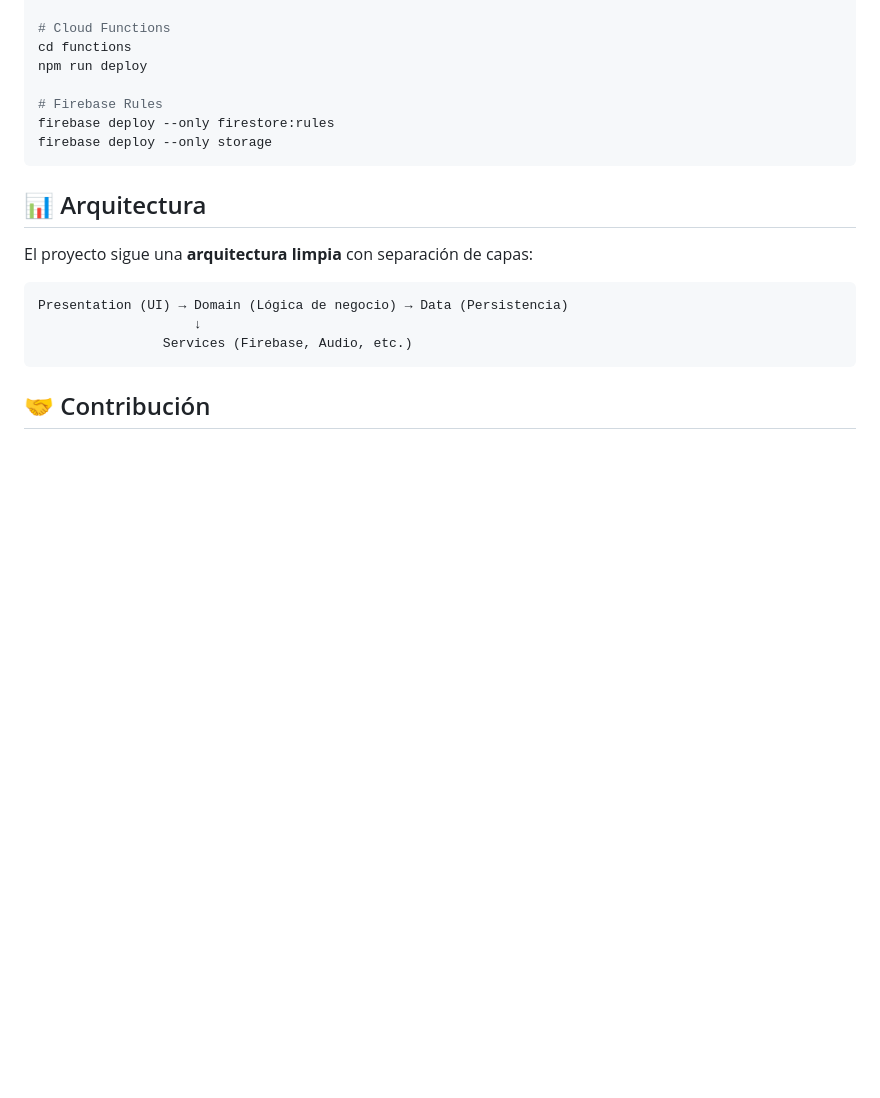
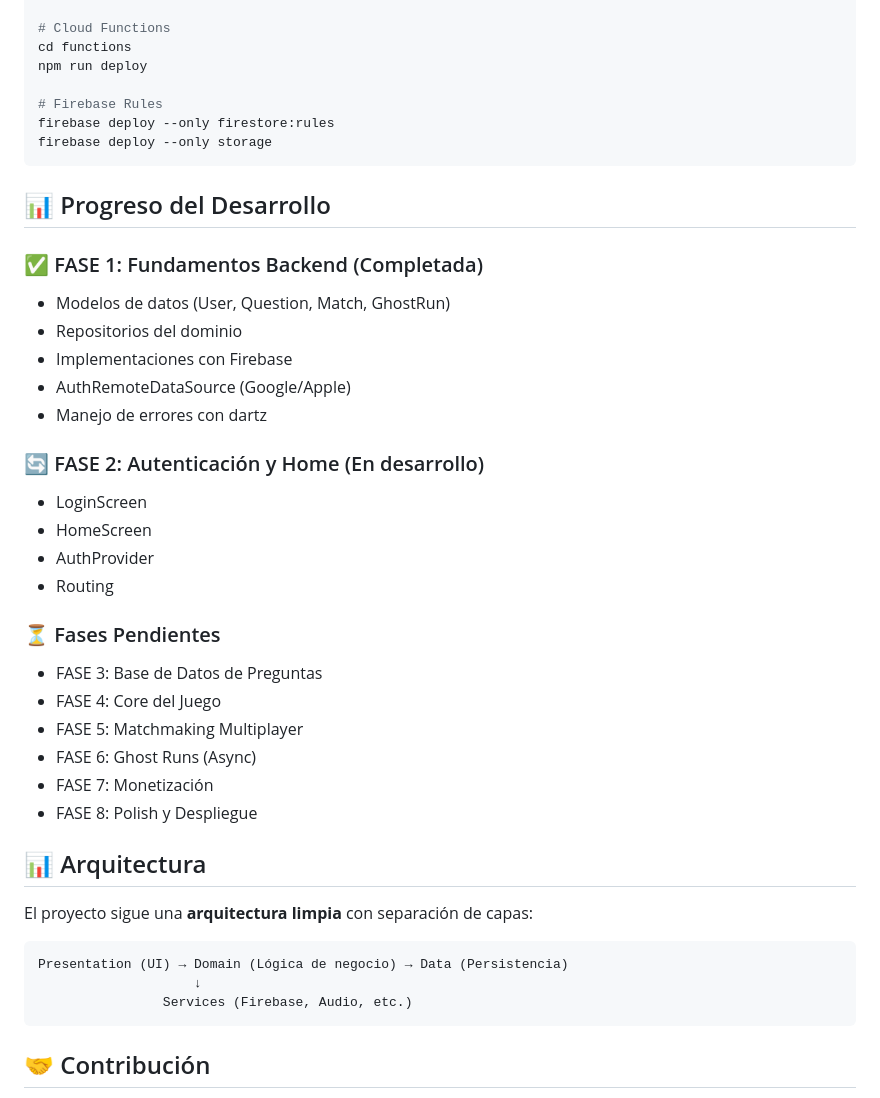
Before and after one commit to mariete77/GeoC, a Markdown page: README.md, the part around the change. GitHub-like rendering; blank space fills up the shorter version.

Commit message:
docs: update README with development progress

````diff
--- a/README.md
+++ b/README.md
@@ -153,6 +153,29 @@ firebase deploy --only firestore:rules
 firebase deploy --only storage
 ```
 
+## 📊 Progreso del Desarrollo
+
+### ✅ FASE 1: Fundamentos Backend (Completada)
+- Modelos de datos (User, Question, Match, GhostRun)
+- Repositorios del dominio
+- Implementaciones con Firebase
+- AuthRemoteDataSource (Google/Apple)
+- Manejo de errores con dartz
+
+### 🔄 FASE 2: Autenticación y Home (En desarrollo)
+- LoginScreen
+- HomeScreen
+- AuthProvider
+- Routing
+
+### ⏳ Fases Pendientes
+- FASE 3: Base de Datos de Preguntas
+- FASE 4: Core del Juego
+- FASE 5: Matchmaking Multiplayer
+- FASE 6: Ghost Runs (Async)
+- FASE 7: Monetización
+- FASE 8: Polish y Despliegue
+
 ## 📊 Arquitectura
 
 El proyecto sigue una **arquitectura limpia** con separación de capas:
````
